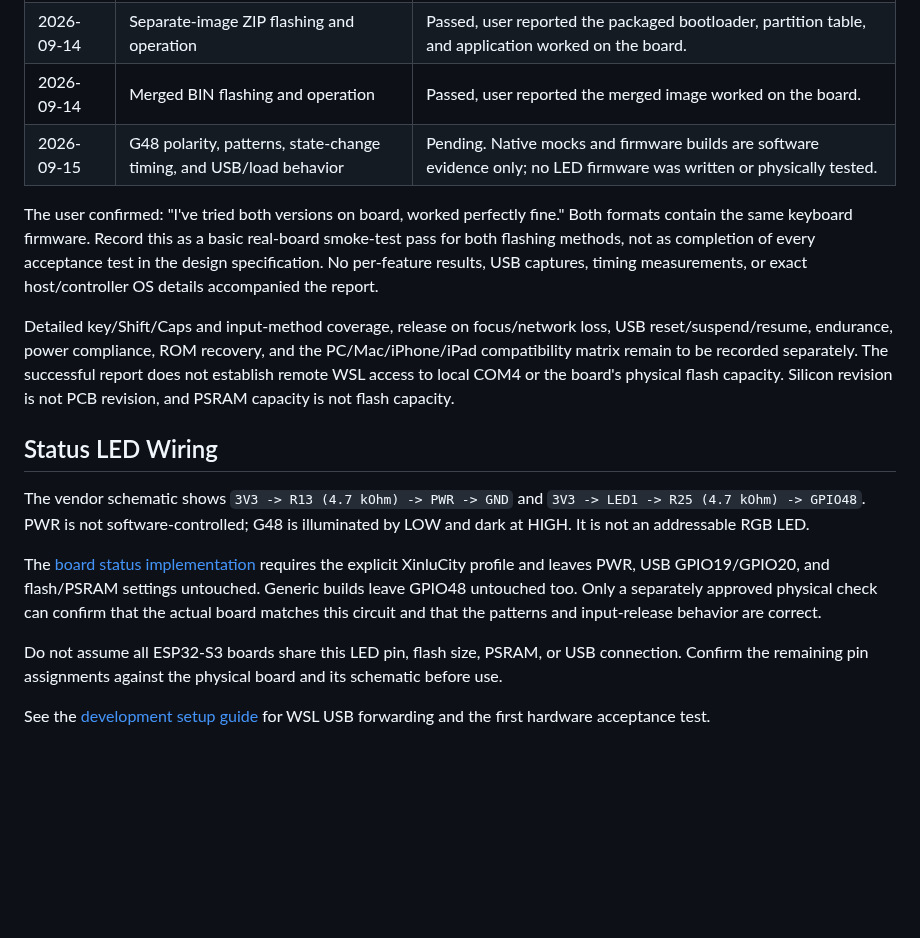
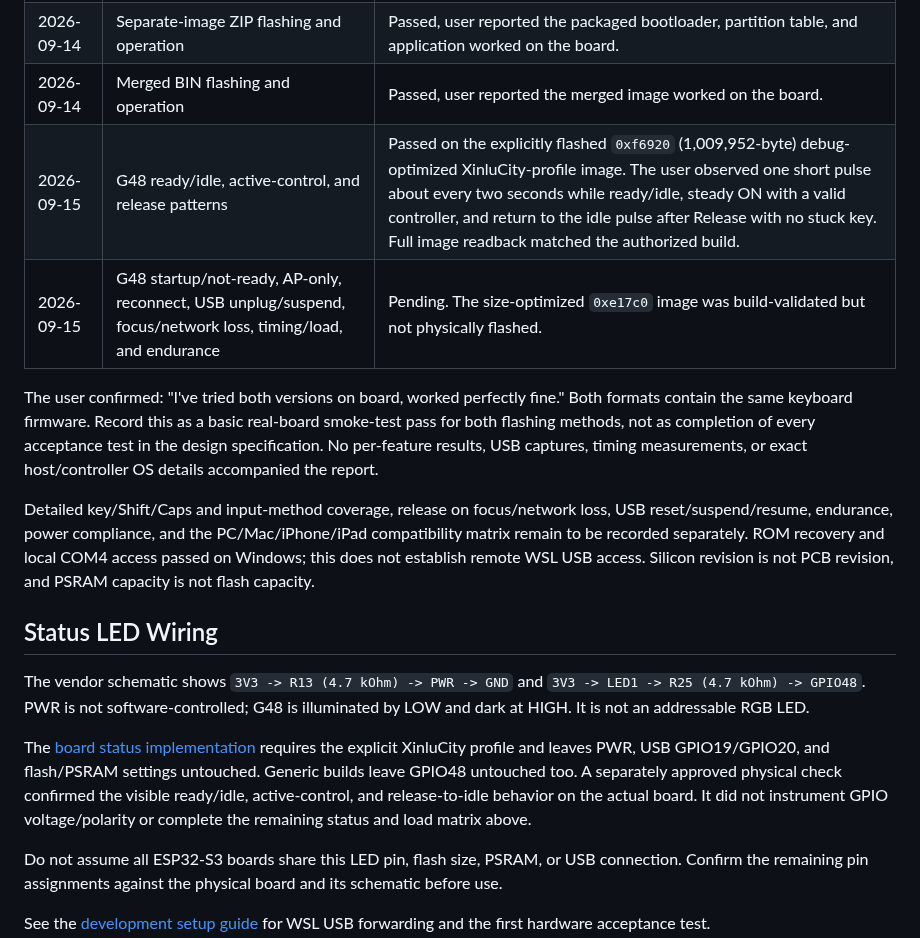
Before and after one commit to AaronWangTT/remote-keyboard-connector, a Markdown page: hardware/README.md, the part around one of its changes. Rendered like a GitHub page; blank space fills up the shorter version.

Commit message:
docs: reconcile LED validation records

```diff
--- a/hardware/README.md
+++ b/hardware/README.md
@@ -36,7 +36,8 @@ from vendor specifications; neither is a measurement from this remote WSL worksp
 | 2026-09-14 | Local chip connection | Passed, user-reported esptool v5.4.0 detection on COM4 with the chip details above. |
 | 2026-09-14 | Separate-image ZIP flashing and operation | Passed, user reported the packaged bootloader, partition table, and application worked on the board. |
 | 2026-09-14 | Merged BIN flashing and operation | Passed, user reported the merged image worked on the board. |
-| 2026-09-15 | G48 polarity, patterns, state-change timing, and USB/load behavior | Pending. Native mocks and firmware builds are software evidence only; no LED firmware was written or physically tested. |
+| 2026-09-15 | G48 ready/idle, active-control, and release patterns | Passed on the explicitly flashed `0xf6920` (1,009,952-byte) debug-optimized XinluCity-profile image. The user observed one short pulse about every two seconds while ready/idle, steady ON with a valid controller, and return to the idle pulse after Release with no stuck key. Full image readback matched the authorized build. |
+| 2026-09-15 | G48 startup/not-ready, AP-only, reconnect, USB unplug/suspend, focus/network loss, timing/load, and endurance | Pending. The size-optimized `0xe17c0` image was build-validated but not physically flashed. |
 
 The user confirmed: "I've tried both versions on board, worked perfectly fine."
 Both formats contain the same keyboard firmware. Record this as a basic
@@ -45,11 +46,10 @@ acceptance test in the design specification. No per-feature results, USB capture
 timing measurements, or exact host/controller OS details accompanied the report.
 
 Detailed key/Shift/Caps and input-method coverage, release on focus/network loss,
-USB reset/suspend/resume, endurance, power compliance, ROM recovery, and the
-PC/Mac/iPhone/iPad compatibility matrix remain to be recorded separately. The
-successful report does not establish remote WSL access to local COM4 or the
-board's physical flash capacity. Silicon revision is not PCB revision, and
-PSRAM capacity is not flash capacity.
+USB reset/suspend/resume, endurance, power compliance, and the PC/Mac/iPhone/iPad
+compatibility matrix remain to be recorded separately. ROM recovery and local
+COM4 access passed on Windows; this does not establish remote WSL USB access.
+Silicon revision is not PCB revision, and PSRAM capacity is not flash capacity.
 
 ## Status LED Wiring
 
@@ -60,8 +60,10 @@ G48 is illuminated by LOW and dark at HIGH. It is not an addressable RGB LED.
 The [board status implementation](../docs/board-status-led-proposal.md#software-implementation-record)
 requires the explicit XinluCity profile and leaves PWR, USB GPIO19/GPIO20, and
 flash/PSRAM settings untouched. Generic builds leave GPIO48 untouched too.
-Only a separately approved physical check can confirm that the actual board
-matches this circuit and that the patterns and input-release behavior are correct.
+A separately approved physical check confirmed the visible ready/idle,
+active-control, and release-to-idle behavior on the actual board. It did not
+instrument GPIO voltage/polarity or complete the remaining status and load
+matrix above.
 
 Do not assume all ESP32-S3 boards share this LED pin, flash size, PSRAM, or USB
 connection. Confirm the remaining pin assignments against the physical board
```
Also changed, not shown: other parts of hardware/README.md (+7 -7 lines), README.md (+13 -9 lines), docs/board-status-led-proposal.md (+17 -9 lines).
